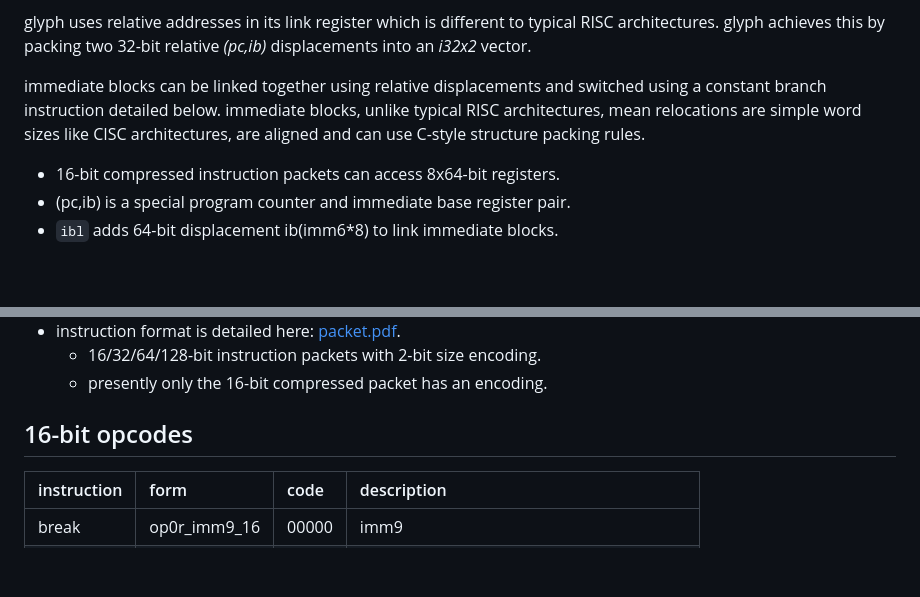
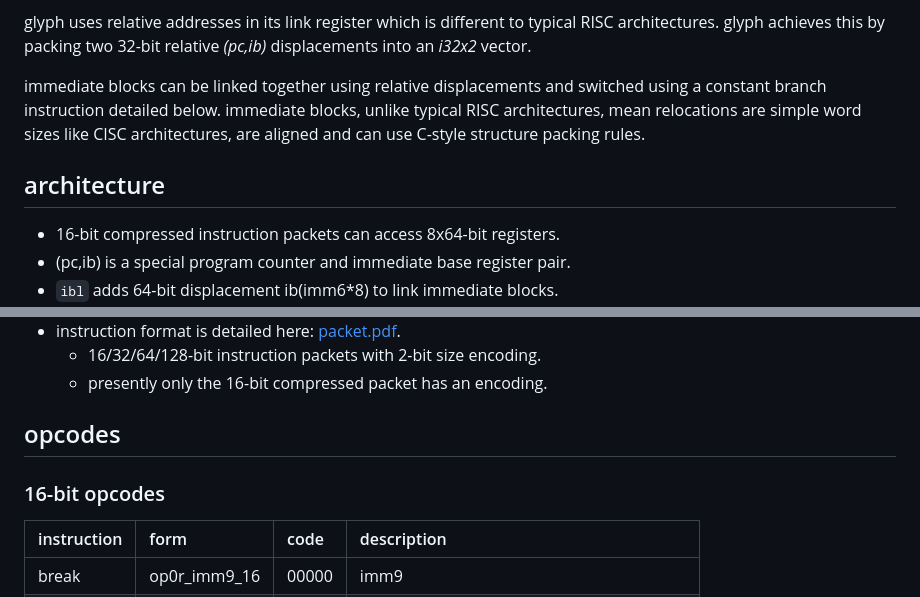
Before and after one commit to michaeljclark/glyph, a Markdown page: README.md, 2 parts joined by grey strips. Rendered like a GitHub page; blank space fills up the shorter version.

Commit message:
add subtitles for architecture and opcodes

```diff
--- a/README.md
+++ b/README.md
@@ -19,6 +19,8 @@ immediate blocks, unlike typical RISC architectures, mean relocations
 are simple word sizes like CISC architectures, are aligned and can use
 C-style structure packing rules.
 
+## architecture
+
 - 16-bit compressed instruction packets can access 8x64-bit registers.
 - (pc,ib) is a special program counter and immediate base register pair.
 - `ibl` adds 64-bit displacement ib(imm6*8) to link immediate blocks.
@@ -39,7 +41,9 @@ C-style structure packing rules.
   - 16/32/64/128-bit instruction packets with 2-bit size encoding.
   - presently only the 16-bit compressed packet has an encoding.
 
-## 16-bit opcodes
+## opcodes
+
+### 16-bit opcodes
 
 | instruction  | form         | code  | description                                 |
 |:-------------|:-------------|:------|:--------------------------------------------|
```
